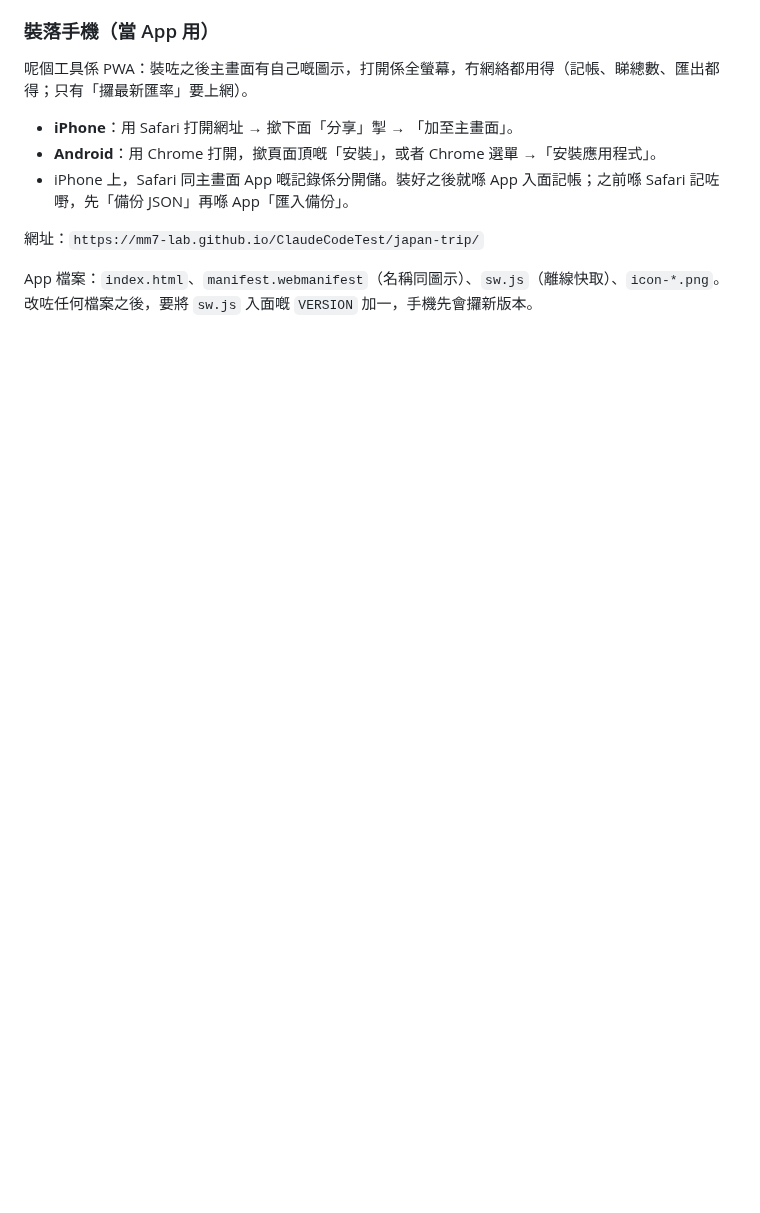
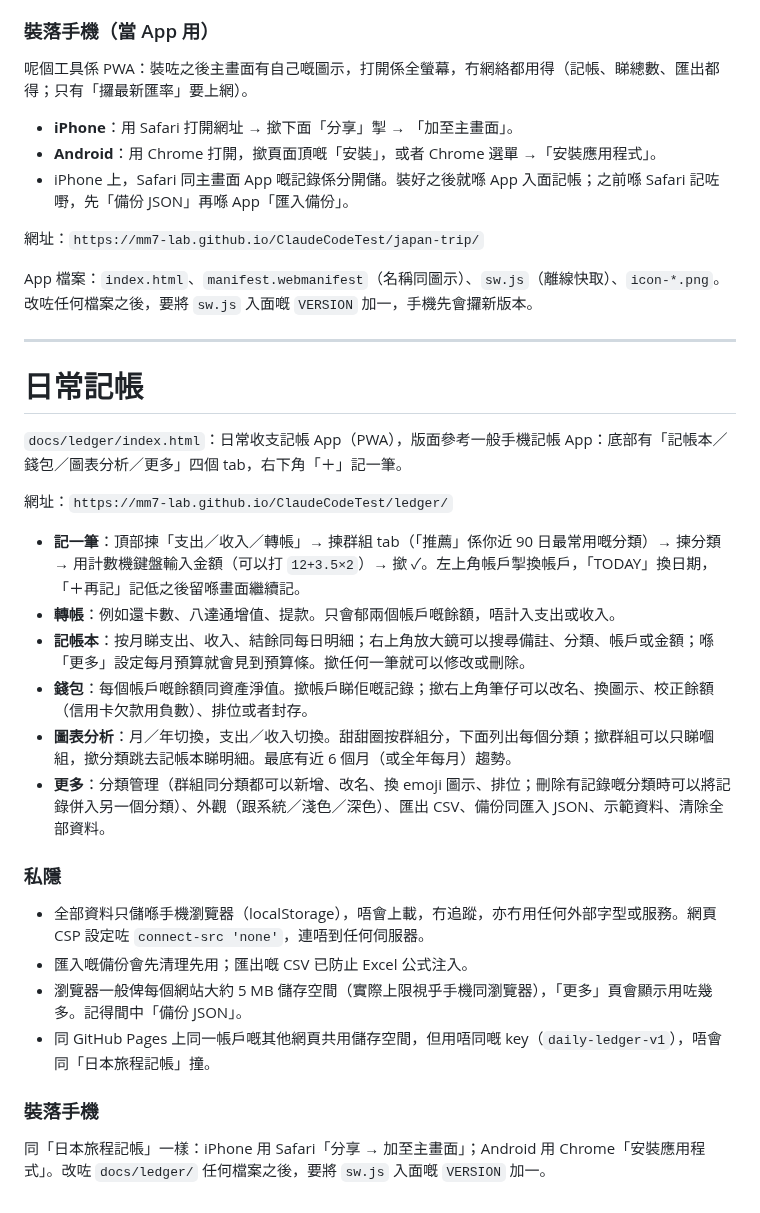
Before and after one commit to MM7-lab/ClaudeCodeTest, a Markdown page: README.md, the part around the change. Drawn GitHub-style; blank space fills up the shorter version.

Commit message:
Add daily expense ledger app (local-only PWA)
New app at docs/ledger/ modelled on a phone ledger: bottom tabs for
ledger, wallet, charts and more, plus a full-screen entry page with
expense/income/transfer types, category group tabs with a usage-based
"recommended" tab, and a calculator keypad.

- Accounts with balances, net worth, balance correction and archiving
- Monthly summary, budget bar, search and per-account/category filters
- Donut by group with category table and 6-month/12-month trend
- Category/group manager with emoji icons and merge-on-delete
- CSV export (formula-safe), JSON backup/import with sanitising
- All data stays in localStorage; CSP blocks every outbound connection
- Offline service worker and install prompt; japan-trip app untouched

Co-Authored-By: Claude Opus 5.5 <noreply@anthropic.com>
Claude-Session: https://claude.ai/code/session_01FP1zFbwjAXKtDXAFPPngyz

```diff
--- a/README.md
+++ b/README.md
@@ -72,3 +72,29 @@ python3 floor-planner/build_pages.py
 網址：`https://mm7-lab.github.io/ClaudeCodeTest/japan-trip/`
 
 App 檔案：`index.html`、`manifest.webmanifest`（名稱同圖示）、`sw.js`（離線快取）、`icon-*.png`。改咗任何檔案之後，要將 `sw.js` 入面嘅 `VERSION` 加一，手機先會攞新版本。
+
+---
+
+# 日常記帳
+
+`docs/ledger/index.html`：日常收支記帳 App（PWA），版面參考一般手機記帳 App：底部有「記帳本／錢包／圖表分析／更多」四個 tab，右下角「＋」記一筆。
+
+網址：`https://mm7-lab.github.io/ClaudeCodeTest/ledger/`
+
+- **記一筆**：頂部揀「支出／收入／轉帳」→ 揀群組 tab（「推薦」係你近 90 日最常用嘅分類）→ 揀分類 → 用計數機鍵盤輸入金額（可以打 `12+3.5×2`）→ 撳 ✓。左上角帳戶掣換帳戶，「TODAY」換日期，「＋再記」記低之後留喺畫面繼續記。
+- **轉帳**：例如還卡數、八達通增值、提款。只會郁兩個帳戶嘅餘額，唔計入支出或收入。
+- **記帳本**：按月睇支出、收入、結餘同每日明細；右上角放大鏡可以搜尋備註、分類、帳戶或金額；喺「更多」設定每月預算就會見到預算條。撳任何一筆就可以修改或刪除。
+- **錢包**：每個帳戶嘅餘額同資產淨值。撳帳戶睇佢嘅記錄；撳右上角筆仔可以改名、換圖示、校正餘額（信用卡欠款用負數）、排位或者封存。
+- **圖表分析**：月／年切換，支出／收入切換。甜甜圈按群組分，下面列出每個分類；撳群組可以只睇嗰組，撳分類跳去記帳本睇明細。最底有近 6 個月（或全年每月）趨勢。
+- **更多**：分類管理（群組同分類都可以新增、改名、換 emoji 圖示、排位；刪除有記錄嘅分類時可以將記錄併入另一個分類）、外觀（跟系統／淺色／深色）、匯出 CSV、備份同匯入 JSON、示範資料、清除全部資料。
+
+### 私隱
+
+- 全部資料只儲喺手機瀏覽器（localStorage），唔會上載，冇追蹤，亦冇用任何外部字型或服務。網頁 CSP 設定咗 `connect-src 'none'`，連唔到任何伺服器。
+- 匯入嘅備份會先清理先用；匯出嘅 CSV 已防止 Excel 公式注入。
+- 瀏覽器一般俾每個網站大約 5 MB 儲存空間（實際上限視乎手機同瀏覽器），「更多」頁會顯示用咗幾多。記得間中「備份 JSON」。
+- 同 GitHub Pages 上同一帳戶嘅其他網頁共用儲存空間，但用唔同嘅 key（`daily-ledger-v1`），唔會同「日本旅程記帳」撞。
+
+### 裝落手機
+
+同「日本旅程記帳」一樣：iPhone 用 Safari「分享 → 加至主畫面」；Android 用 Chrome「安裝應用程式」。改咗 `docs/ledger/` 任何檔案之後，要將 `sw.js` 入面嘅 `VERSION` 加一。
```
Also changed, not shown: docs/ledger/apple-touch-icon.png (added), docs/ledger/icon-192.png (added), docs/ledger/icon-512.png (added), 3 other files.
